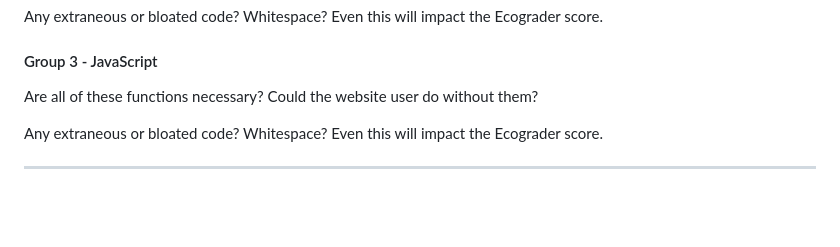
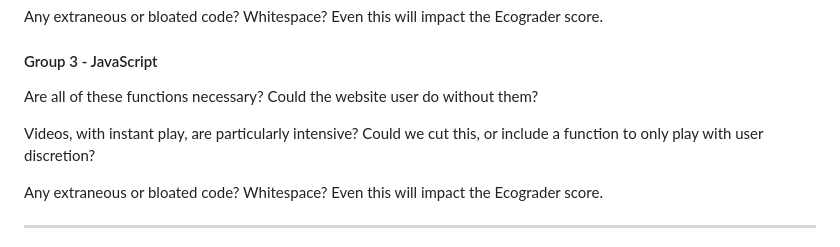
Before and after one commit to jnockels-sys/green-coding, a Markdown page: README.md, the part around the change. Drawn GitHub-style; blank space fills up the shorter version.

```diff
--- a/README.md
+++ b/README.md
@@ -43,6 +43,8 @@ Any extraneous or bloated code? Whitespace? Even this will impact the Ecograder
 
 Are all of these functions necessary? Could the website user do without them?
 
+Videos, with instant play, are particularly intensive? Could we cut this, or include a function to only play with user discretion?
+
 Any extraneous or bloated code? Whitespace? Even this will impact the Ecograder score.
 
 ---
```
